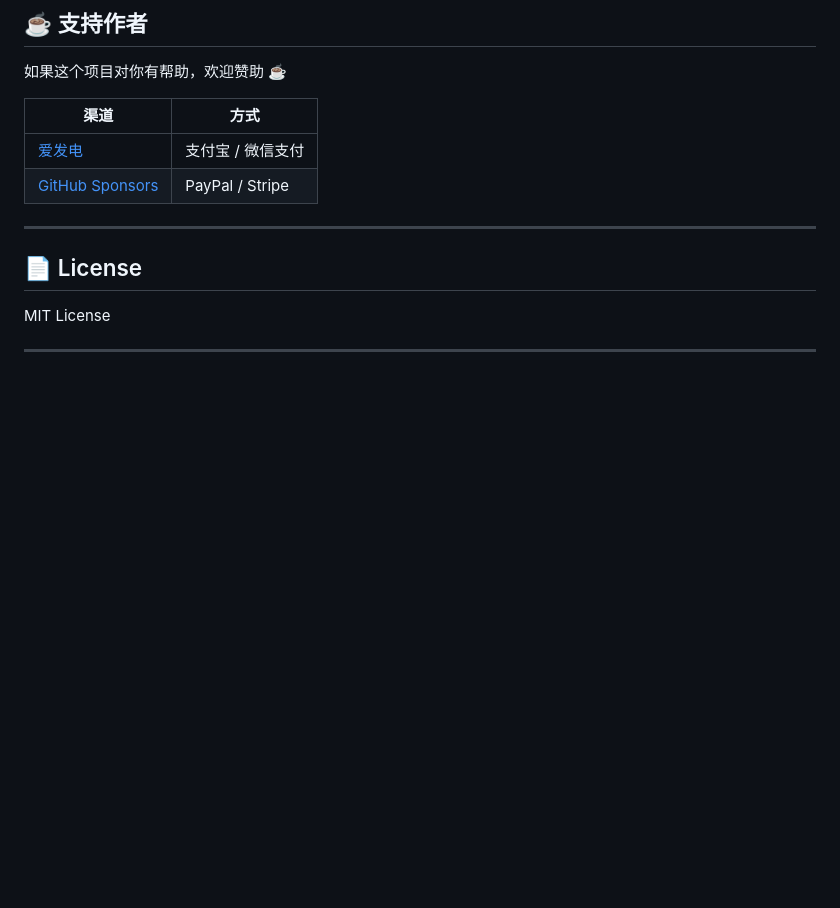
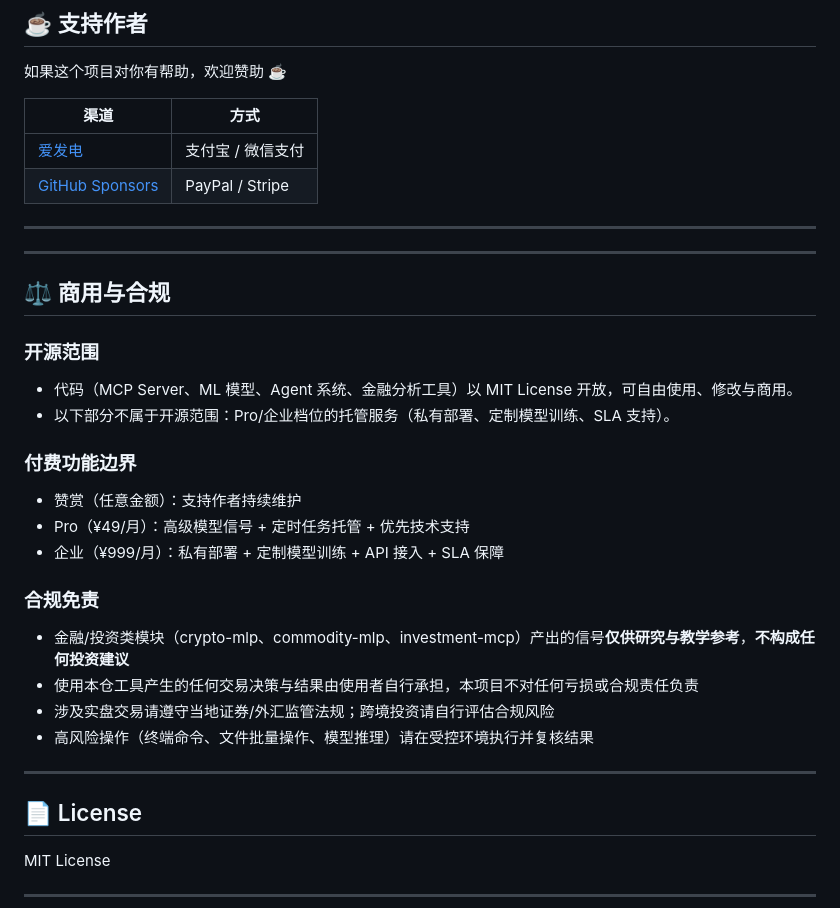
Before and after one commit to Zeon7744/dev-artifacts, a Markdown page: README.md, the part around the change. Rendered like a GitHub page; blank space fills up the shorter version.

Commit message:
compliance: 补齐变现合规件 - LICENSE + 商用声明 + 定价规范

```diff
--- a/README.md
+++ b/README.md
@@ -217,6 +217,28 @@ dev-artifacts/
 
 ---
 
+
+---
+
+## ⚖️ 商用与合规
+
+### 开源范围
+- 代码（MCP Server、ML 模型、Agent 系统、金融分析工具）以 MIT License 开放，可自由使用、修改与商用。
+- 以下部分不属于开源范围：Pro/企业档位的托管服务（私有部署、定制模型训练、SLA 支持）。
+
+### 付费功能边界
+- 赞赏（任意金额）：支持作者持续维护
+- Pro（¥49/月）：高级模型信号 + 定时任务托管 + 优先技术支持
+- 企业（¥999/月）：私有部署 + 定制模型训练 + API 接入 + SLA 保障
+
+### 合规免责
+- 金融/投资类模块（crypto-mlp、commodity-mlp、investment-mcp）产出的信号**仅供研究与教学参考**，**不构成任何投资建议**
+- 使用本仓工具产生的任何交易决策与结果由使用者自行承担，本项目不对任何亏损或合规责任负责
+- 涉及实盘交易请遵守当地证券/外汇监管法规；跨境投资请自行评估合规风险
+- 高风险操作（终端命令、文件批量操作、模型推理）请在受控环境执行并复核结果
+
+---
+
 ## 📄 License
 
 MIT License
```
